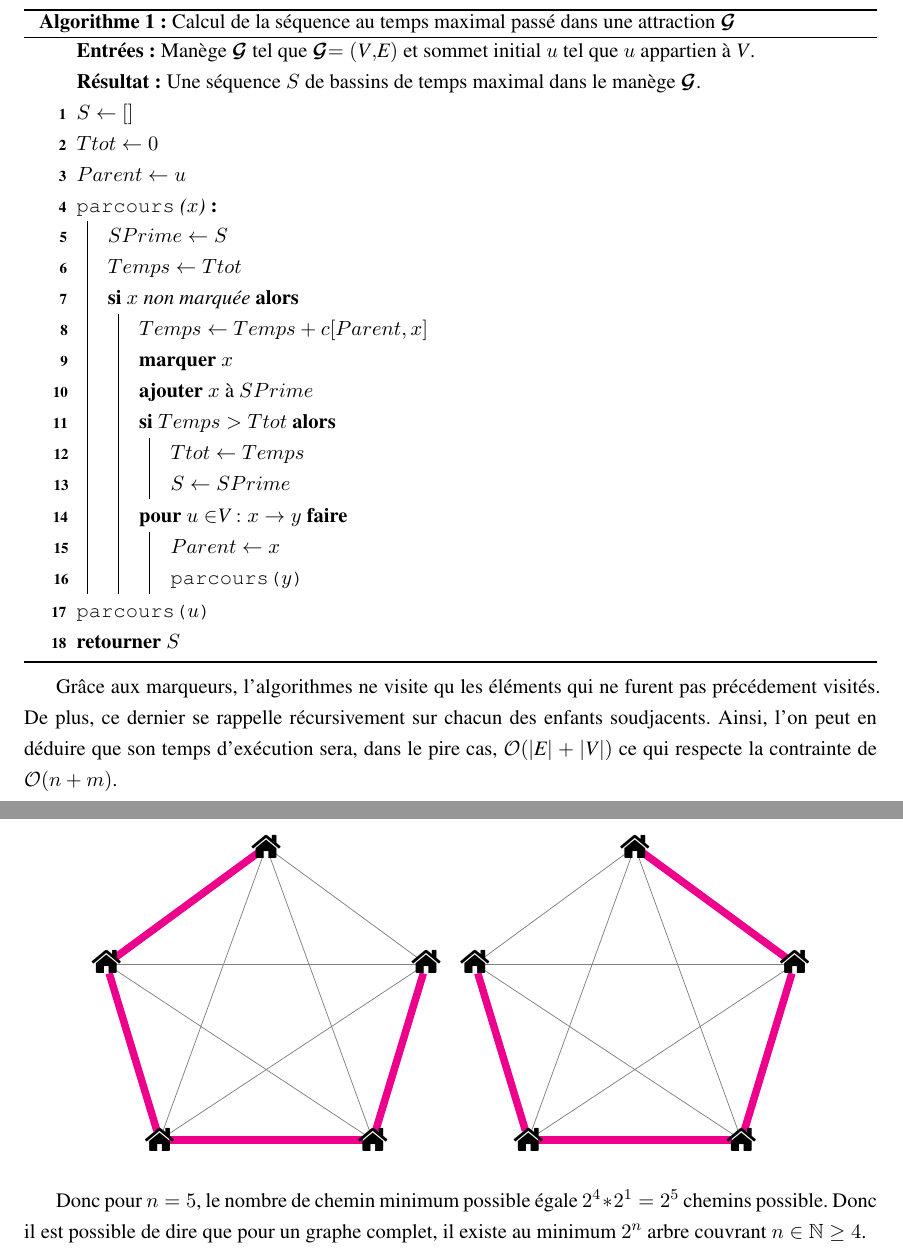
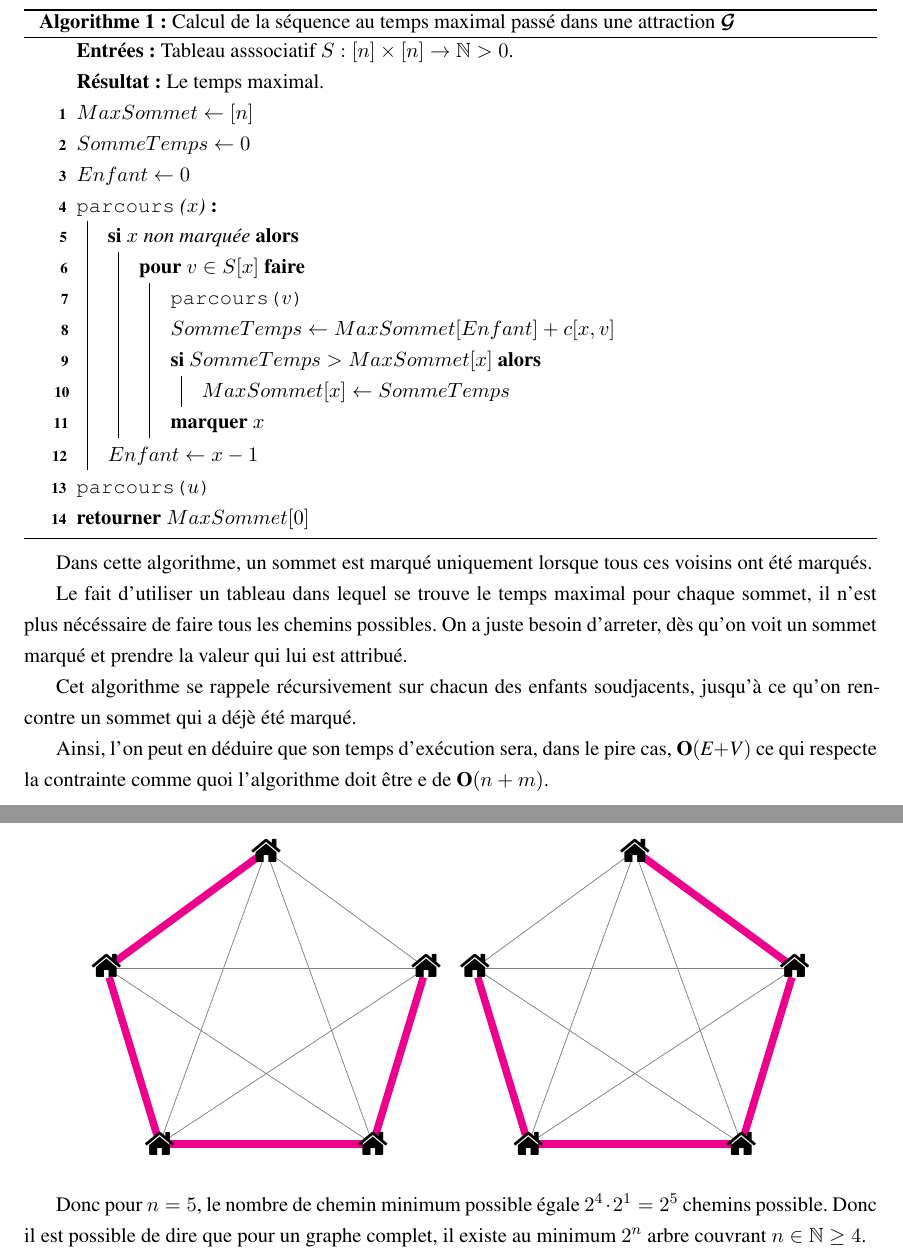
Before and after one commit to luc00110/Session3, a LaTeX book (IFT436/TP3tex/TP3.tex): two parts of pages 4 and 8 of 9, joined at a grey line, cut so that both start at the same text. Compiled offline with LaTeX, dvips and Ghostscript.

Commit message:
completed my new algos
new algos

```diff
--- a/IFT436/TP3tex/TP3.tex
+++ b/IFT436/TP3tex/TP3.tex
@@ -23,10 +25,12 @@
 
 \usepackage[
 breaklinks=true,colorlinks=true,
-%linkcolor=blue,urlcolor=blue,citecolor=blue,% PDF VIEW
-linkcolor=black,urlcolor=black,citecolor=black,% PRINT
+linkcolor=black,urlcolor=black,citecolor=black,
 bookmarks=true,bookmarksopenlevel=2]{hyperref}
 
+
+\newcommand\mycommfont[1]{\footnotesize\ttfamily\textcolor{blue}{#1}}
+\SetCommentSty{mycommfont}
 
 \geometry{
   left=25mm,
@@ -203,43 +207,48 @@ Si le graphe \G{} est considéré non dirigé, il y a plusieurs arrangements d'a
     \SetKwProg{Def}{}{:}{}
     \SetKwFunction{Parcours}{parcours}
 
-    \KwIn{Manège \G{} tel que \G{}$ = (\V{},\E{})$ et sommet initial $u$ tel que $u$ appartien à $\V{}$.}
-    \KwResult{Une séquence $S$ de bassins de temps maximal dans le manège \G{}.}
-    $S \leftarrow [ ]$\;
-    $Ttot \leftarrow 0$\;
-    $Parent \leftarrow u$\;
+    \KwIn{Tableau asssociatif $S: [n] \times [n] \rightarrow \mathbb{N} > 0$.}
+    \KwResult{Le temps maximal.}
+    $MaxSommet \leftarrow [n]$\;
+    $SommeTemps \leftarrow 0$\;
+    $Enfant \leftarrow 0$\;
 
     \Def{\Parcours($x$)}{
-      $SPrime \leftarrow S$\;
-      $Temps \leftarrow Ttot$\;
 
       \If{$x$ non marquée}{
-        $Temps \leftarrow Temps + c[Parent, x]$\;
-        \textbf{marquer} $x$\;
-        \textbf{ajouter} $x$ à $SPrime$\;
 
-        \If{$Temps > Ttot$}{
-          $Ttot \leftarrow Temps$\;
-          $S \leftarrow SPrime$\;
-        }
-
-        \For{$u \in \V{} : x \rightarrow y$}{
-          $Parent \leftarrow x$\;
-          \Parcours{$y$}
+        \For{$v \in S[x]$}{ %\tcp*{comments}
+          \Parcours{$v$}\\
+          $SommeTemps\leftarrow MaxSommet[Enfant] + c[x,v]$\;
+          \If{$SommeTemps > MaxSommet[x]$}{
+            $MaxSommet[x] \leftarrow SommeTemps$\;
+          }
+          \textbf{marquer} $x$\;
         }
       }
-    }
+      $Enfant \leftarrow x-1$\;
+      }
     \Parcours{$u$}\;
-    \Return{$S$}
+    \Return{$MaxSommet[0]$}
   \end{algorithm}
   \DecMargin{1em}
 
   \BlankLine
 
-  Grâce aux marqueurs, l'algorithmes ne visite qu les éléments qui ne furent pas précédement visités.
-  De plus, ce dernier se rappelle récursivement sur chacun des enfants soudjacents.
-  Ainsi, l'on peut en déduire que son temps d'exécution sera, dans le pire cas, $\mathcal{O}(|\E{}| + |\V{}|)$ ce qui respecte la contrainte de $\mathcal{O}(n + m)$.
 
+Dans cette algorithme, un sommet est marqué uniquement lorsque tous ces voisins ont été marqués.
+
+Le fait d'utiliser un tableau dans lequel se trouve le temps maximal pour chaque sommet,
+il n'est plus nécéssaire de faire tous les chemins possibles. On a juste besoin d'arreter,
+dès qu'on voit un sommet marqué et prendre la valeur qui lui est attribué.
+
+Cet algorithme se rappele récursivement sur chacun des enfants soudjacents, jusqu'à ce qu'on
+rencontre un sommet qui a déjè été marqué.
+
+Ainsi, l’on peut en déduire que son temps d’exécution sera, dans le pire cas, $\textbf{O}(\E{} + \V{})$ ce
+qui respecte la contrainte comme quoi l'algorithme doit être e de $\textbf{O}(n + m)$.
+
+\newpage
 \section{g)}
   \IncMargin{1em}
   \begin{algorithm}[H]
@@ -585,7 +594,7 @@ En effet, pour chacune des chemins en $n=4$, il y a $2$ chemins possibles lorsqu
 
 \end{figure}
 
-Donc pour $n=5$, le nombre de chemin minimum possible égale $2^4 * 2^1 = 2^5$ chemins possible.
+Donc pour $n=5$, le nombre de chemin minimum possible égale $2^4 \cdot 2^1 = 2^5$ chemins possible.
 Donc il est possible de dire que pour un graphe complet, il existe au minimum $2^n$ arbre couvrant $n \in \mathbb{N} \geq 4$.
 
 
```
Also changed, not shown: IFT436/TP3tex/TP3.pdf, IFT436/TP3tex/TP3.tex (6 more changed lines), 4 other files.
